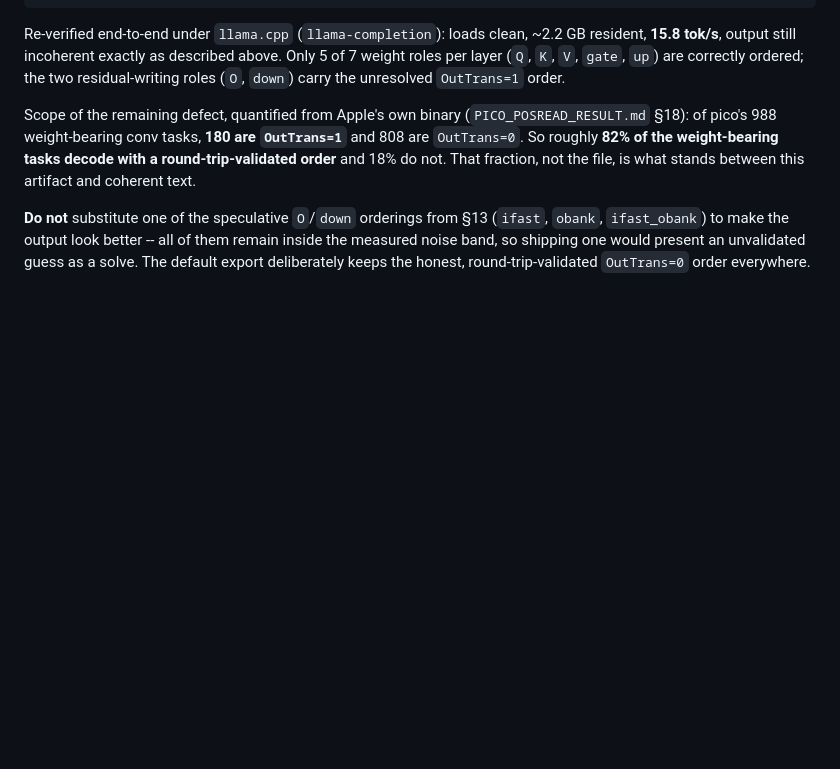
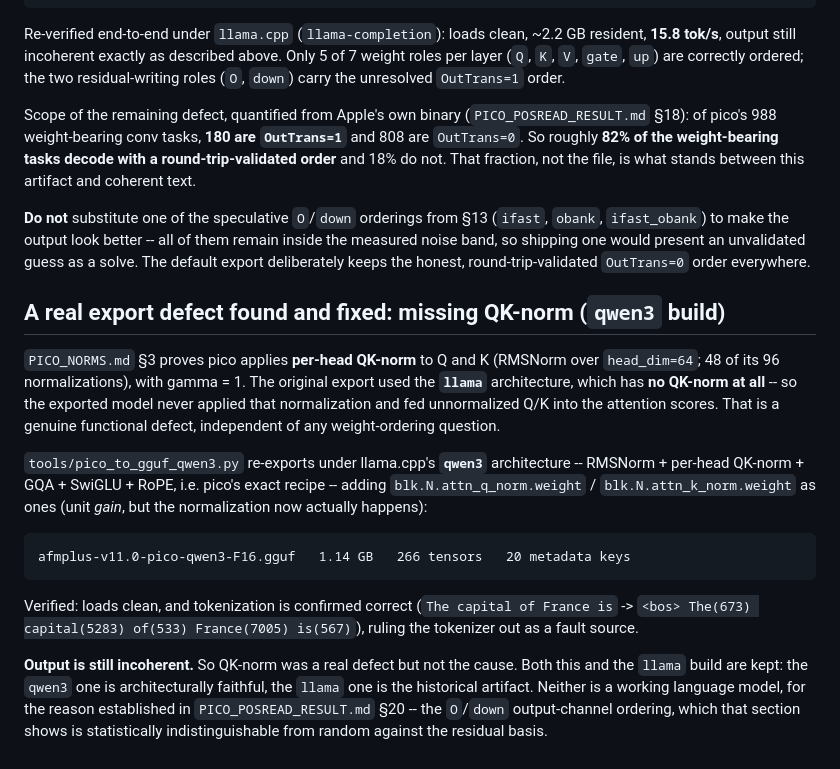
Before and after one commit to yu314-coder/afm-ifp-teardown, a Markdown page: PICO_GGUF.md, the part around the change. Rendered like a GitHub page; blank space fills up the shorter version.

Commit message:
Document the qwen3 re-export and the QK-norm defect it fixes
The llama arch has no QK-norm, but PICO_NORMS.md proves pico applies per-head
QK-norm to Q and K -- so the original export never applied it. Re-exported
under qwen3 (pico's exact recipe) with attn_q_norm/attn_k_norm as ones.
Tokenization verified correct, ruling out the tokenizer. Output still
incoherent: a real defect fixed, but not the cause.

Co-Authored-By: Claude Opus 5 <noreply@anthropic.com>

````diff
--- a/PICO_GGUF.md
+++ b/PICO_GGUF.md
@@ -78,3 +78,30 @@ That fraction, not the file, is what stands between this artifact and coherent t
 `ifast_obank`) to make the output look better -- all of them remain inside the measured noise band,
 so shipping one would present an unvalidated guess as a solve. The default export deliberately keeps
 the honest, round-trip-validated `OutTrans=0` order everywhere.
+
+## A real export defect found and fixed: missing QK-norm (`qwen3` build)
+
+`PICO_NORMS.md` §3 proves pico applies **per-head QK-norm** to Q and K (RMSNorm over `head_dim=64`;
+48 of its 96 normalizations), with gamma = 1. The original export used the **`llama`** architecture,
+which has **no QK-norm at all** -- so the exported model never applied that normalization and fed
+unnormalized Q/K into the attention scores. That is a genuine functional defect, independent of any
+weight-ordering question.
+
+`tools/pico_to_gguf_qwen3.py` re-exports under llama.cpp's **`qwen3`** architecture -- RMSNorm +
+per-head QK-norm + GQA + SwiGLU + RoPE, i.e. pico's exact recipe -- adding
+`blk.N.attn_q_norm.weight` / `blk.N.attn_k_norm.weight` as ones (unit *gain*, but the normalization
+now actually happens):
+
+```
+afmplus-v11.0-pico-qwen3-F16.gguf   1.14 GB   266 tensors   20 metadata keys
+```
+
+Verified: loads clean, and tokenization is confirmed correct
+(`The capital of France is` -> `<bos> The(673) capital(5283) of(533) France(7005) is(567)`),
+ruling the tokenizer out as a fault source.
+
+**Output is still incoherent.** So QK-norm was a real defect but not the cause. Both this and the
+`llama` build are kept: the `qwen3` one is architecturally faithful, the `llama` one is the historical
+artifact. Neither is a working language model, for the reason established in
+`PICO_POSREAD_RESULT.md` §20 -- the `O`/`down` output-channel ordering, which that section shows is
+statistically indistinguishable from random against the residual basis.
````
